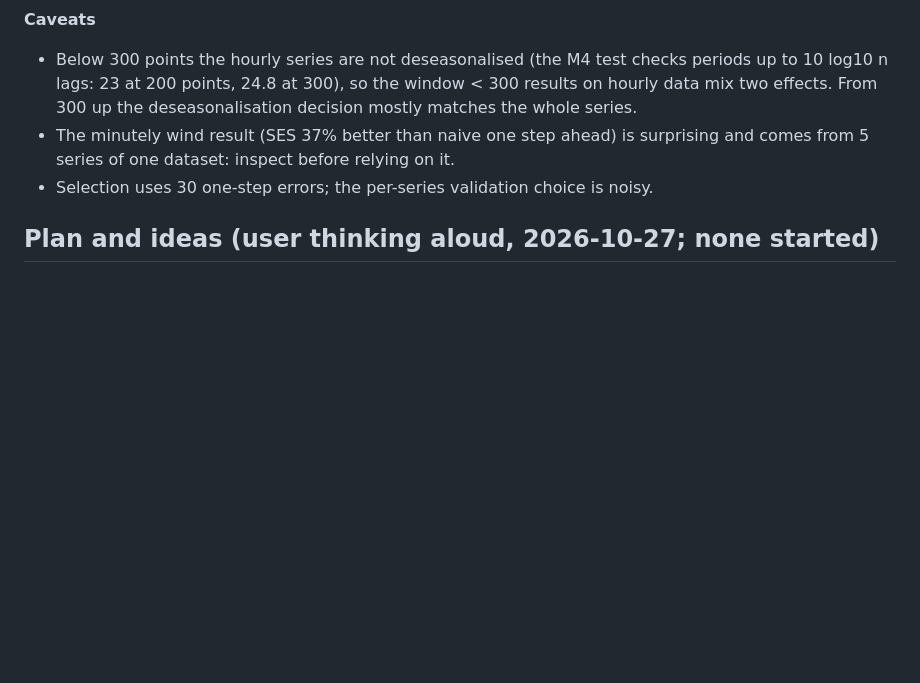
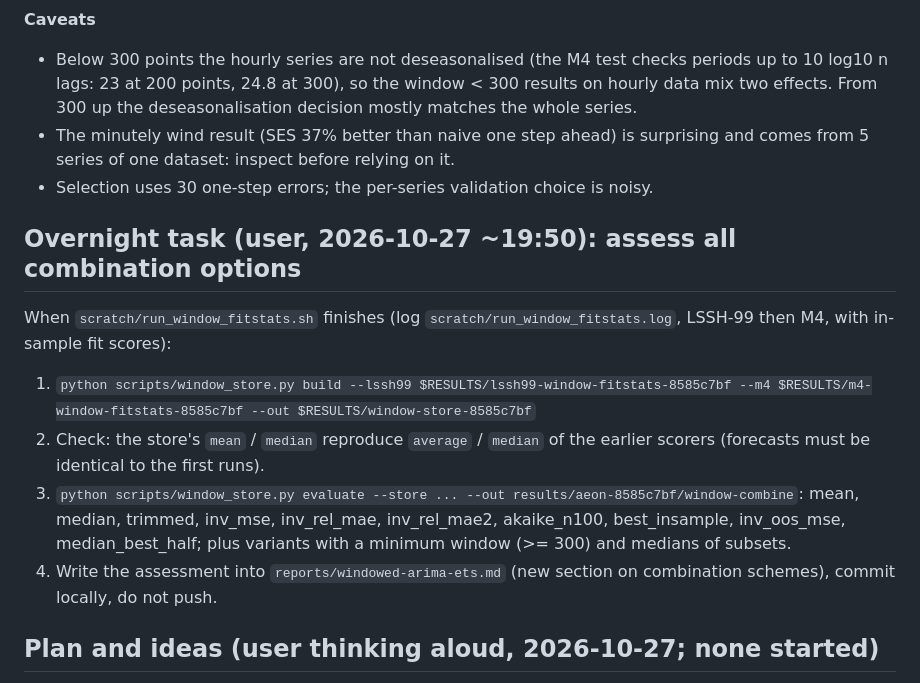
Before and after one commit to aeon-toolkit/horizon, a Markdown page: notes/lssh99-window-experiment.md, the part around the change. GitHub-like rendering; blank space fills up the shorter version.

Commit message:
notes: overnight plan for assessing window combination schemes
Co-Authored-By: Claude Opus 5.5 <noreply@anthropic.com>

```diff
--- a/notes/lssh99-window-experiment.md
+++ b/notes/lssh99-window-experiment.md
@@ -112,6 +112,21 @@ not run); an earlier scoring that filled them with the whole series gave
   surprising and comes from 5 series of one dataset: inspect before relying on it.
 - Selection uses 30 one-step errors; the per-series validation choice is noisy.
 
+## Overnight task (user, 2026-10-27 ~19:50): assess all combination options
+
+When `scratch/run_window_fitstats.sh` finishes (log `scratch/run_window_fitstats.log`,
+LSSH-99 then M4, with in-sample fit scores):
+1. `python scripts/window_store.py build --lssh99 $RESULTS/lssh99-window-fitstats-8585c7bf
+   --m4 $RESULTS/m4-window-fitstats-8585c7bf --out $RESULTS/window-store-8585c7bf`
+2. Check: the store's `mean` / `median` reproduce `average` / `median` of the earlier
+   scorers (forecasts must be identical to the first runs).
+3. `python scripts/window_store.py evaluate --store ... --out results/aeon-8585c7bf/window-combine`:
+   mean, median, trimmed, inv_mse, inv_rel_mae, inv_rel_mae2, akaike_n100,
+   best_insample, inv_oos_mse, median_best_half; plus variants with a minimum
+   window (>= 300) and medians of subsets.
+4. Write the assessment into `reports/windowed-arima-ets.md` (new section on
+   combination schemes), commit locally, do not push.
+
 ## Plan and ideas (user thinking aloud, 2026-10-27; none started)
 
 Order: get the window results first (above). If no window beats the whole series,
```
